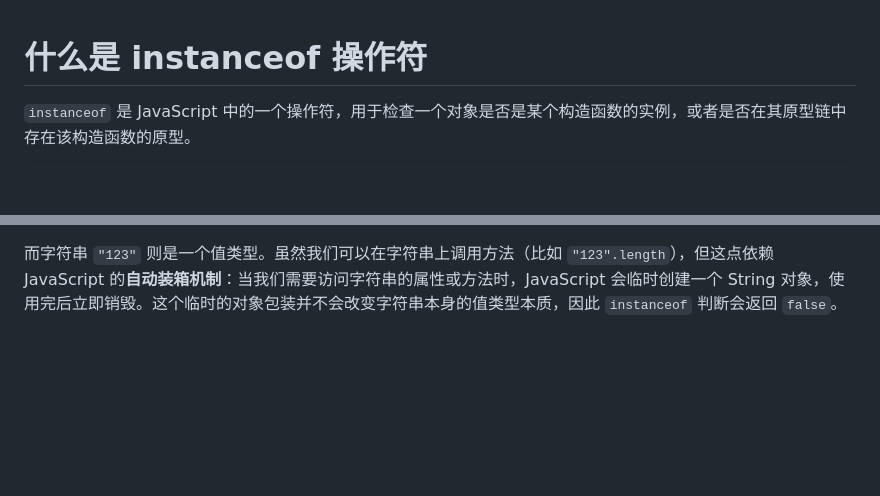
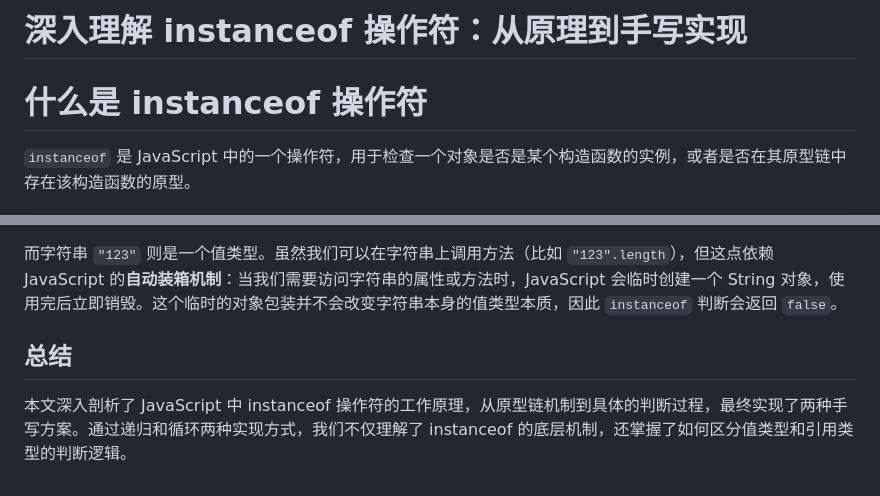
Before and after one commit to WeizeTang/tech-share, a Markdown page: Week1-手写instanceof.md, 2 parts joined by grey strips. Drawn GitHub-style; blank space fills up the shorter version.

```diff
--- a/Week1-手写instanceof.md
+++ b/Week1-手写instanceof.md
@@ -1,3 +1,5 @@
+# 深入理解 instanceof 操作符：从原理到手写实现
+
 # 什么是 instanceof 操作符
 
 `instanceof` 是 JavaScript 中的一个操作符，用于检查一个对象是否是某个构造函数的实例，或者是否在其原型链中存在该构造函数的原型。
@@ -111,3 +113,7 @@ console.log(instanceOf(dog, Object)); // true
 在 JavaScript 中，数据类型可以分为两大类：**值类型**（原始类型）和**引用类型**（对象类型）。数组虽然可以通过字面量语法 `[]` 创建，但它本质上是一个引用类型。这种字面量语法实际上是 `new Array()` 的简写形式，所以当我们使用 `instanceof` 判断时，它会正确地返回 `true`。
 
 而字符串 `"123"` 则是一个值类型。虽然我们可以在字符串上调用方法（比如 `"123".length`），但这点依赖 JavaScript 的**自动装箱机制**：当我们需要访问字符串的属性或方法时，JavaScript 会临时创建一个 String 对象，使用完后立即销毁。这个临时的对象包装并不会改变字符串本身的值类型本质，因此 `instanceof` 判断会返回 `false`。
+
+## 总结
+
+本文深入剖析了 JavaScript 中 instanceof 操作符的工作原理，从原型链机制到具体的判断过程，最终实现了两种手写方案。通过递归和循环两种实现方式，我们不仅理解了 instanceof 的底层机制，还掌握了如何区分值类型和引用类型的判断逻辑。
```
Also changed, not shown: Week1-防抖与节流.md (+5 -1 lines), Week3-发布订阅和观察者模式.md (added, +386 -0 lines), assets/image3-1.png (added), assets/image3-2.png (added), assets/image3-3.png (added).
